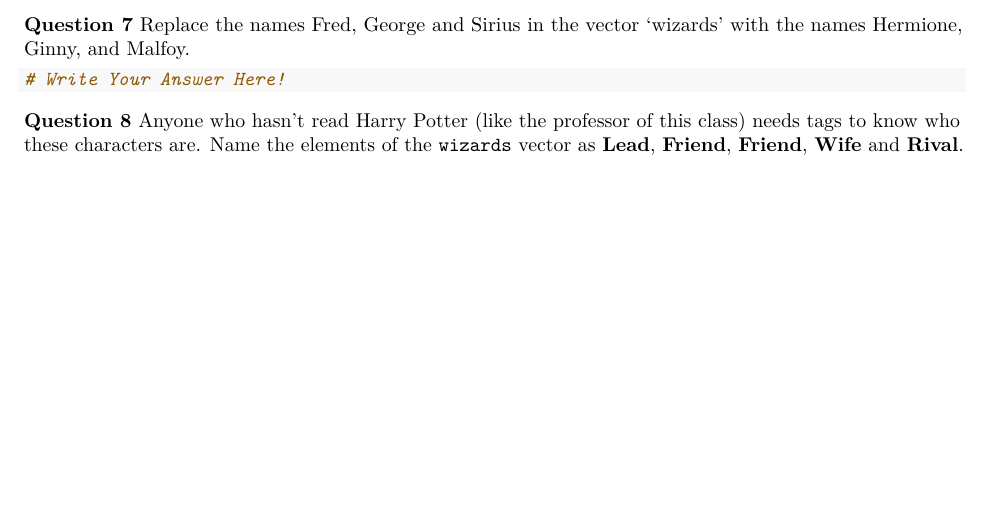
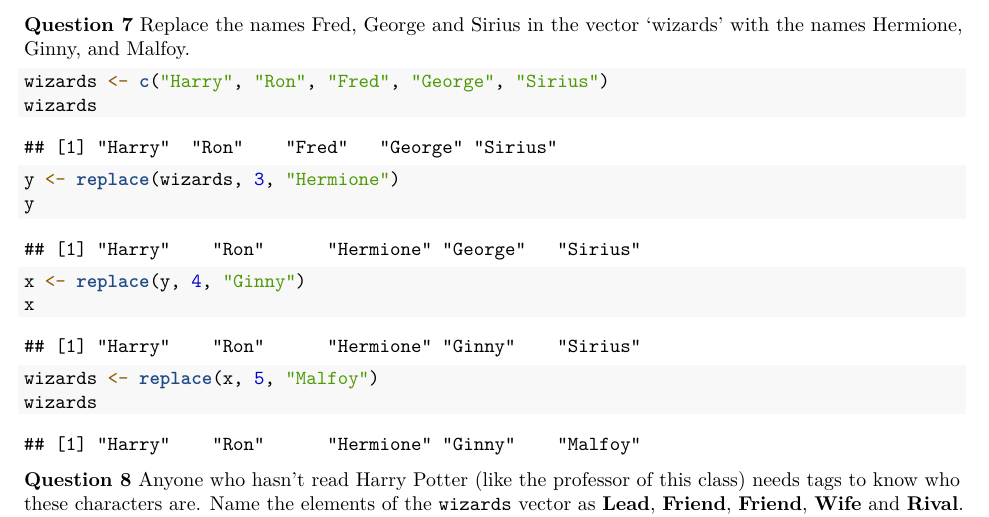
Before and after one commit to DilafuruzSharifovi/HomeworkTwo, an R Markdown document (HomeworkTwo (3).Rmd): part of page 2 of 2, cut so that both start at the same text, the shorter picture padded with empty space. Rendered offline with R 4.5, knitr and Pandoc, then LaTeX, with nearby package versions.

Commit message:
Solved question seven

````diff
--- a/HomeworkTwo (3).Rmd
+++ b/HomeworkTwo (3).Rmd
@@ -64,7 +64,14 @@ print(wizards["Ron"])
 **Question 7** Replace the names Fred, George and Sirius in the vector 'wizards' with the names Hermione, Ginny, and Malfoy.
 
 ```{r}
-# Write Your Answer Here!
+wizards <- c("Harry", "Ron", "Fred", "George", "Sirius")
+wizards
+y <- replace(wizards, 3, "Hermione")
+y
+x <- replace(y, 4, "Ginny")
+x
+wizards <- replace(x, 5, "Malfoy")
+wizards
 ```
 
 **Question 8** Anyone who hasn't read Harry Potter (like the professor of this class) needs tags to know who these characters are.
````
Also changed, not shown: HomeworkTwo--3-.pdf.
